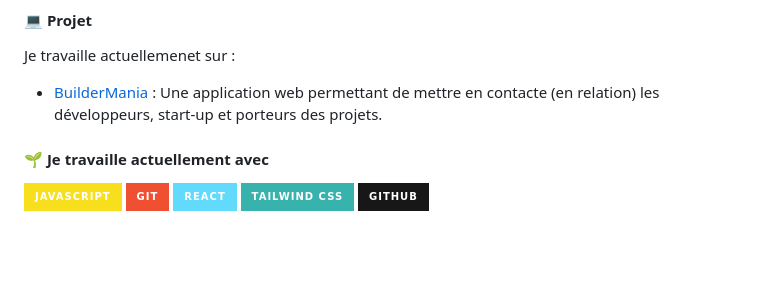
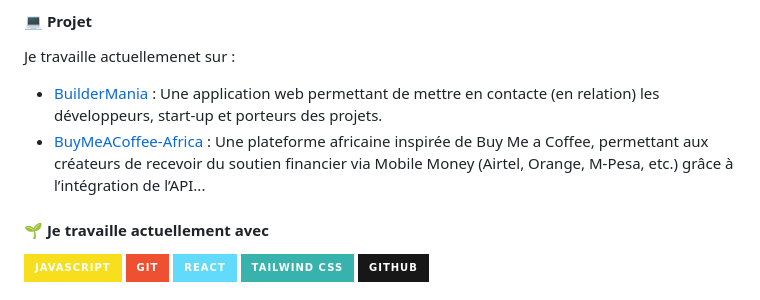
Before and after one commit to 2MJ-DEV/2MJ-DEV, a Markdown page: README.md, the part around the change. Rendered like a GitHub page; badges without logos; blank space fills up the shorter version.

Commit message:
Update README with new project and personal details
Added new project 'BuyMeACoffee-Africa' and updated personal information.

```diff
--- a/README.md
+++ b/README.md
@@ -15,6 +15,7 @@
 #### 💻 Projet
 Je travaille actuellemenet sur :
 - [BuilderMania](https://buildermania.vercel.app/) : Une application web permettant de mettre en contacte (en relation) les développeurs, start-up et porteurs des projets.
+- [ BuyMeACoffee-Africa ](https://buymeacoffeeafrica.vercel.app) : Une plateforme africaine inspirée de Buy Me a Coffee, permettant aux créateurs de recevoir du soutien financier via Mobile Money (Airtel, Orange, M-Pesa, etc.) grâce à l’intégration de l’API...
 
 #### 🌱 Je travaille actuellement avec
 ![JavaScript](https://img.shields.io/badge/JavaScript-F7DF1E?style=for-the-badge&logo=javascript&logoColor=black)
```
